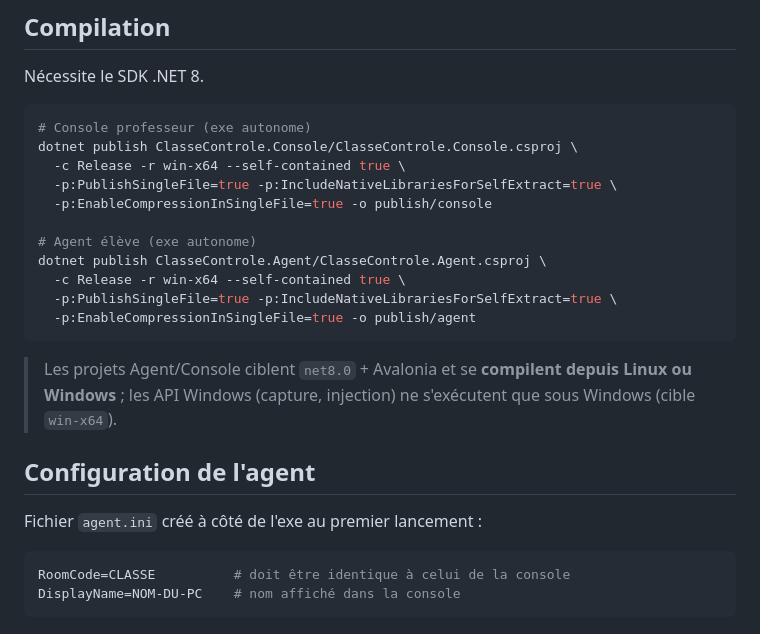
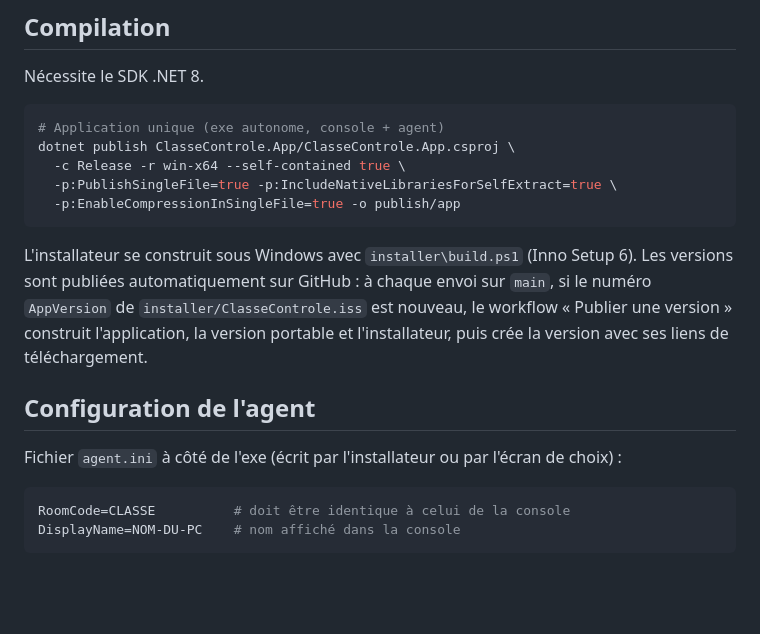
Before and after one commit to yacineboulyali/ClasseControl, a Markdown page: README.md, the part around one of its changes. Rendered like a GitHub page; blank space fills up the shorter version.

````diff
--- a/README.md
+++ b/README.md
@@ -206,26 +228,23 @@ powershell -ExecutionPolicy Bypass -File installer\build.ps1
 Nécessite le SDK .NET 8.
 
 ```bash
-# Console professeur (exe autonome)
-dotnet publish ClasseControle.Console/ClasseControle.Console.csproj \
+# Application unique (exe autonome, console + agent)
+dotnet publish ClasseControle.App/ClasseControle.App.csproj \
   -c Release -r win-x64 --self-contained true \
   -p:PublishSingleFile=true -p:IncludeNativeLibrariesForSelfExtract=true \
-  -p:EnableCompressionInSingleFile=true -o publish/console
-
-# Agent élève (exe autonome)
-dotnet publish ClasseControle.Agent/ClasseControle.Agent.csproj \
-  -c Release -r win-x64 --self-contained true \
-  -p:PublishSingleFile=true -p:IncludeNativeLibrariesForSelfExtract=true \
-  -p:EnableCompressionInSingleFile=true -o publish/agent
+  -p:EnableCompressionInSingleFile=true -o publish/app
 ```
 
-> Les projets Agent/Console ciblent `net8.0` + Avalonia et se **compilent depuis
-> Linux ou Windows** ; les API Windows (capture, injection) ne s'exécutent que
-> sous Windows (cible `win-x64`).
+L'installateur se construit sous Windows avec `installer\build.ps1`
+(Inno Setup 6). Les versions sont publiées automatiquement sur GitHub :
+à chaque envoi sur `main`, si le numéro `AppVersion` de
+`installer/ClasseControle.iss` est nouveau, le workflow « Publier une version »
+construit l'application, la version portable et l'installateur, puis crée la
+version avec ses liens de téléchargement.
 
 ## Configuration de l'agent
 
-Fichier `agent.ini` créé à côté de l'exe au premier lancement :
+Fichier `agent.ini` à côté de l'exe (écrit par l'installateur ou par l'écran de choix) :
 
 ```ini
 RoomCode=CLASSE          # doit être identique à celui de la console
````
Also changed, not shown: other parts of README.md (+34 -12 lines), .github/release-notes.md (+14 -13 lines), ClasseControle.App/app-icon.png (added), 17 other files.
